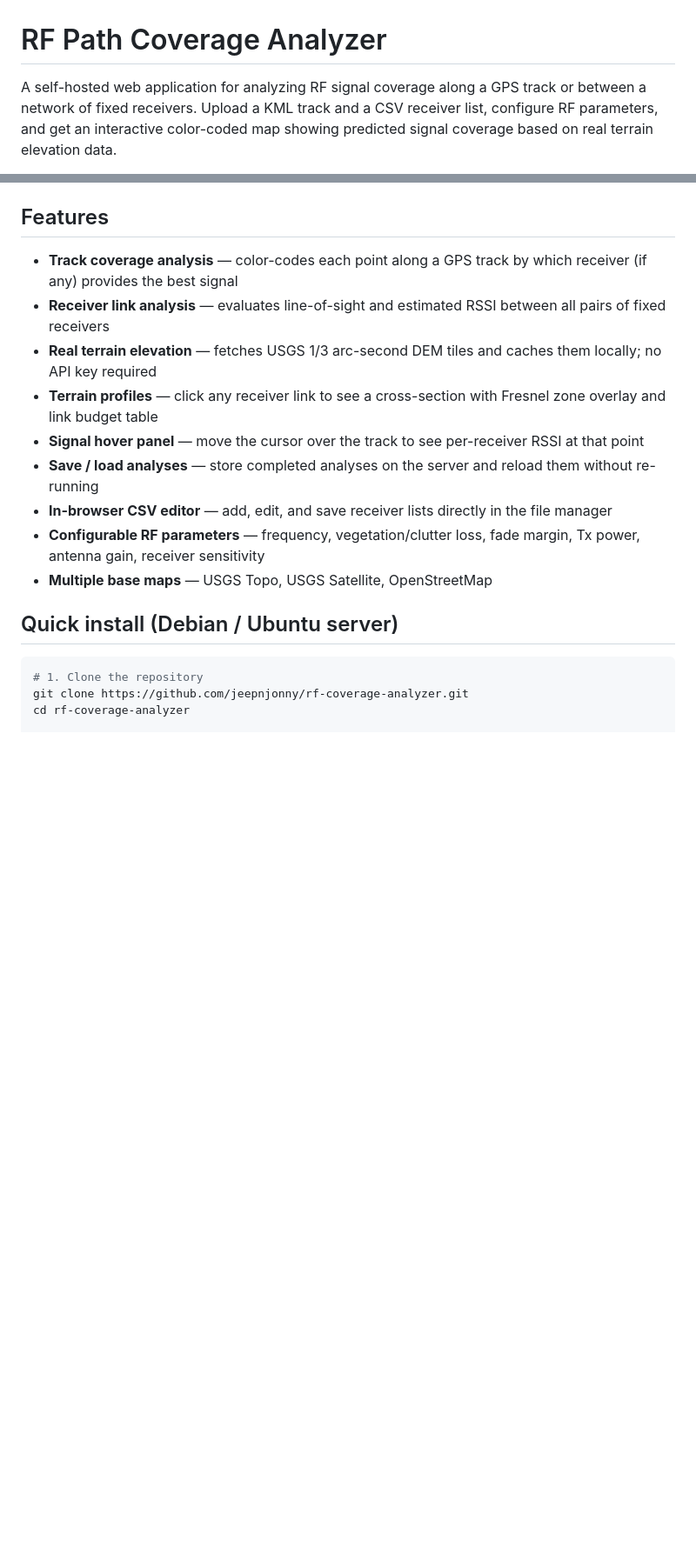
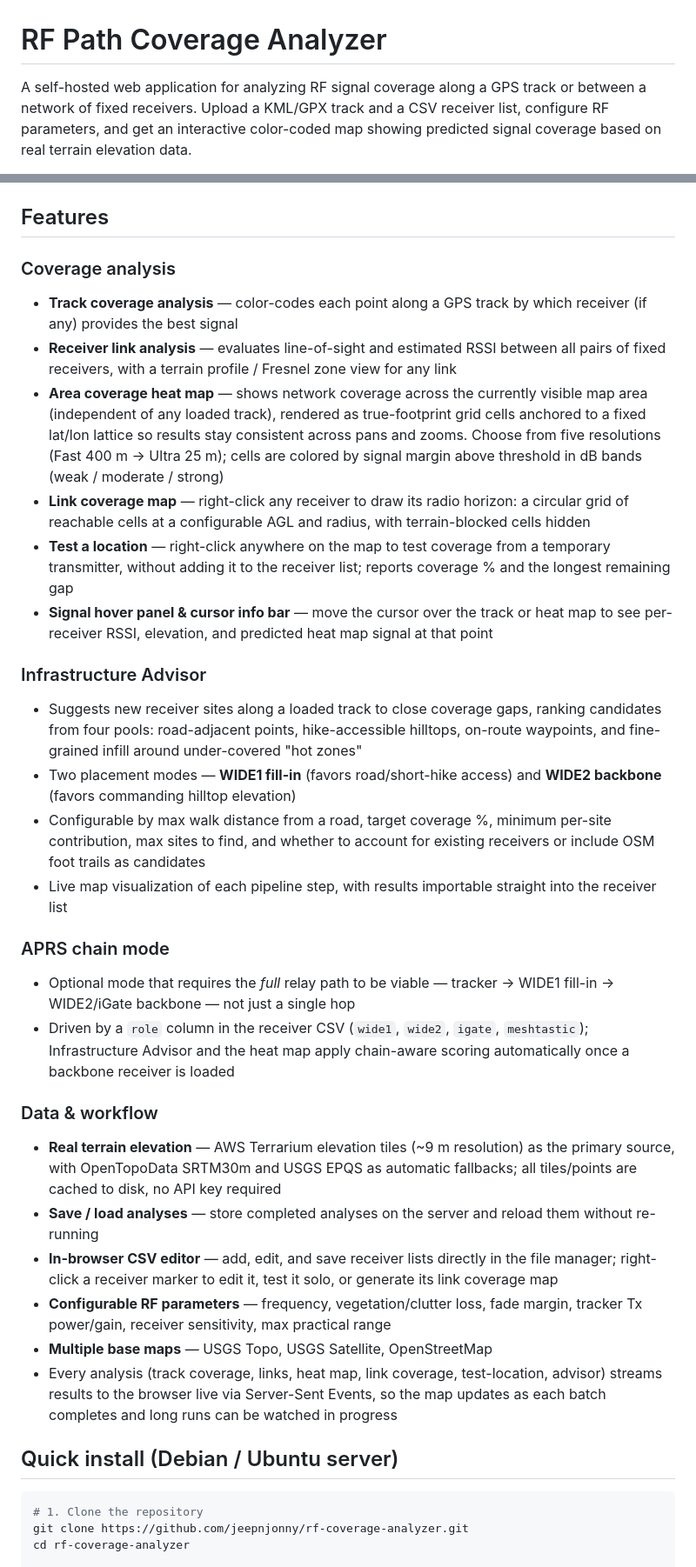
Before and after one commit to jeepnjonny/rf-coverage-analyzer, a Markdown page: README.md, 2 parts joined by grey strips. Shown at 87% size. GitHub-like rendering; blank space fills up the shorter version.

```diff
--- a/README.md
+++ b/README.md
@@ -1,4 +1,4 @@
 # RF Path Coverage Analyzer
 
-A self-hosted web application for analyzing RF signal coverage along a GPS track or between a network of fixed receivers. Upload a KML track and a CSV receiver list, configure RF parameters, and get an interactive color-coded map showing predicted signal coverage based on real terrain elevation data.
+A self-hosted web application for analyzing RF signal coverage along a GPS track or between a network of fixed receivers. Upload a KML/GPX track and a CSV receiver list, configure RF parameters, and get an interactive color-coded map showing predicted signal coverage based on real terrain elevation data.
 
@@ -11,15 +12,31 @@ Track coverage analysis
 
 ## Features
 
+### Coverage analysis
 - **Track coverage analysis** — color-codes each point along a GPS track by which receiver (if any) provides the best signal
-- **Receiver link analysis** — evaluates line-of-sight and estimated RSSI between all pairs of fixed receivers
-- **Real terrain elevation** — fetches USGS 1/3 arc-second DEM tiles and caches them locally; no API key required
-- **Terrain profiles** — click any receiver link to see a cross-section with Fresnel zone overlay and link budget table
-- **Signal hover panel** — move the cursor over the track to see per-receiver RSSI at that point
+- **Receiver link analysis** — evaluates line-of-sight and estimated RSSI between all pairs of fixed receivers, with a terrain profile / Fresnel zone view for any link
+- **Area coverage heat map** — shows network coverage across the currently visible map area (independent of any loaded track), rendered as true-footprint grid cells anchored to a fixed lat/lon lattice so results stay consistent across pans and zooms. Choose from five resolutions (Fast 400 m → Ultra 25 m); cells are colored by signal margin above threshold in dB bands (weak / moderate / strong)
+- **Link coverage map** — right-click any receiver to draw its radio horizon: a circular grid of reachable cells at a configurable AGL and radius, with terrain-blocked cells hidden
+- **Test a location** — right-click anywhere on the map to test coverage from a temporary transmitter, without adding it to the receiver list; reports coverage % and the longest remaining gap
+- **Signal hover panel & cursor info bar** — move the cursor over the track or heat map to see per-receiver RSSI, elevation, and predicted heat map signal at that point
+
+### Infrastructure Advisor
+- Suggests new receiver sites along a loaded track to close coverage gaps, ranking candidates from four pools: road-adjacent points, hike-accessible hilltops, on-route waypoints, and fine-grained infill around under-covered "hot zones"
+- Two placement modes — **WIDE1 fill-in** (favors road/short-hike access) and **WIDE2 backbone** (favors commanding hilltop elevation)
+- Configurable by max walk distance from a road, target coverage %, minimum per-site contribution, max sites to find, and whether to account for existing receivers or include OSM foot trails as candidates
+- Live map visualization of each pipeline step, with results importable straight into the receiver list
+
+### APRS chain mode
+- Optional mode that requires the *full* relay path to be viable — tracker → WIDE1 fill-in → WIDE2/iGate backbone — not just a single hop
+- Driven by a `role` column in the receiver CSV (`wide1`, `wide2`, `igate`, `meshtastic`); Infrastructure Advisor and the heat map apply chain-aware scoring automatically once a backbone receiver is loaded
+
+### Data & workflow
+- **Real terrain elevation** — AWS Terrarium elevation tiles (~9 m resolution) as the primary source, with OpenTopoData SRTM30m and USGS EPQS as automatic fallbacks; all tiles/points are cached to disk, no API key required
 - **Save / load analyses** — store completed analyses on the server and reload them without re-running
-- **In-browser CSV editor** — add, edit, and save receiver lists directly in the file manager
-- **Configurable RF parameters** — frequency, vegetation/clutter loss, fade margin, Tx power, antenna gain, receiver sensitivity
+- **In-browser CSV editor** — add, edit, and save receiver lists directly in the file manager; right-click a receiver marker to edit it, test it solo, or generate its link coverage map
+- **Configurable RF parameters** — frequency, vegetation/clutter loss, fade margin, tracker Tx power/gain, receiver sensitivity, max practical range
 - **Multiple base maps** — USGS Topo, USGS Satellite, OpenStreetMap
+- Every analysis (track coverage, links, heat map, link coverage, test-location, advisor) streams results to the browser live via Server-Sent Events, so the map updates as each batch completes and long runs can be watched in progress
 
 ## Quick install (Debian / Ubuntu server)
 
```
Also changed, not shown: other parts of README.md (+15 -12 lines).
